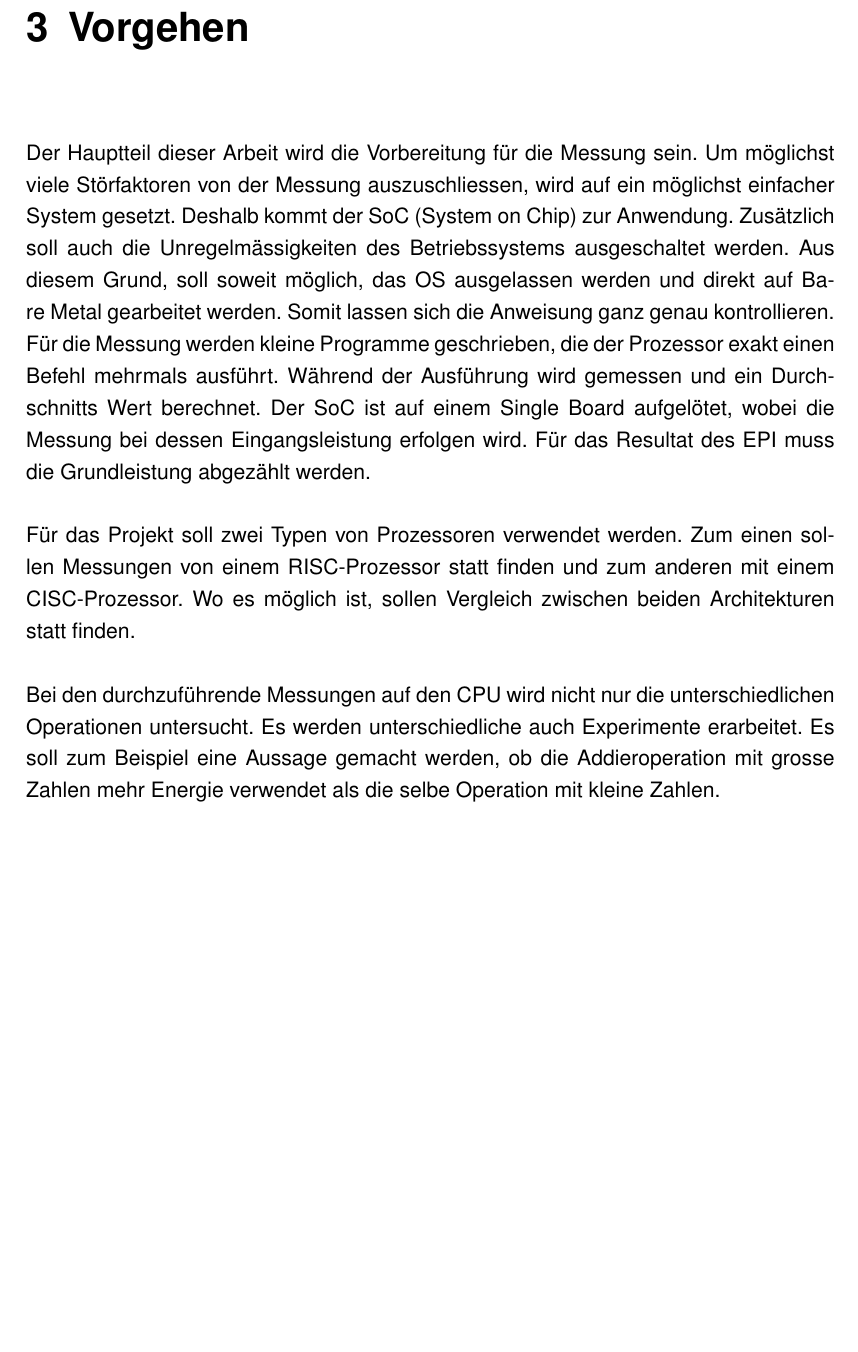
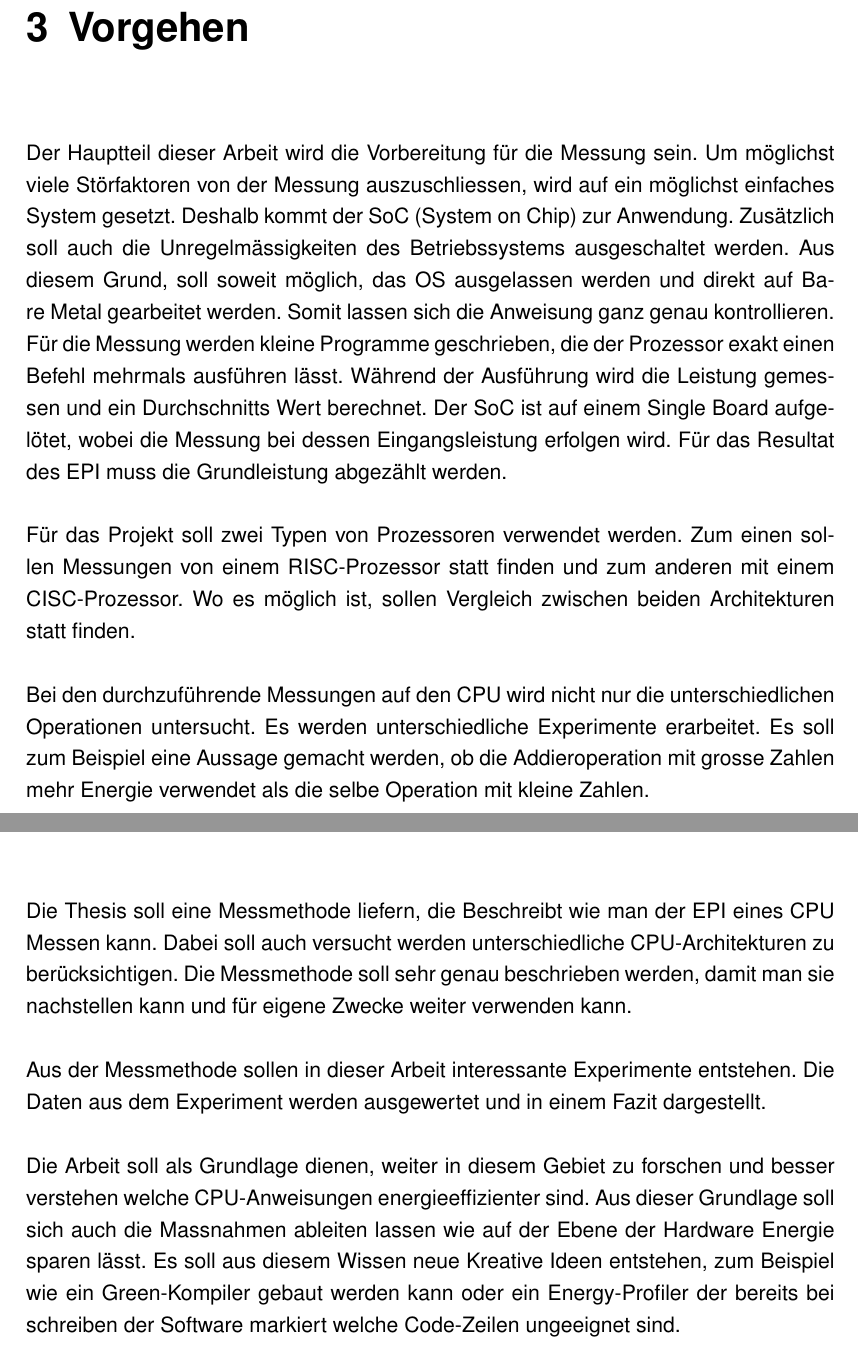
Before and after one commit to codeix/thesis_ffhs_2016, a LaTeX thesis (disposition/disposition.tex, which reads disposition/sections/resultate.tex, disposition/sections/vorgehen.tex): part of page 7 of 11 before the commit and two parts of pages 7 and 10 of 11 after it, the two joined at a grey line, cut so that both start at the same text, the shorter picture padded with empty space. Compiled offline with pdfLaTeX.

Commit message:
writting the result of the disp
Signed-off-by: Samuel Riolo <samuel.riolo@googlemail.com>

```diff
--- a/disposition/sections/resultate.tex
+++ b/disposition/sections/resultate.tex
@@ -1,4 +1,17 @@
 \chapter{Resultate}
+
+Die Thesis soll eine Messmethode liefern, die Beschreibt wie man der EPI eines CPU Messen kann. Dabei soll auch versucht werden
+unterschiedliche CPU-Architekturen zu berücksichtigen. Die Messmethode soll sehr genau beschrieben werden, damit man sie
+nachstellen kann und für eigene Zwecke weiter verwenden kann.
+\par
+Aus der Messmethode sollen in dieser Arbeit interessante Experimente entstehen. Die Daten aus dem Experiment werden ausgewertet
+und in einem Fazit dargestellt.
+\par
+Die Arbeit soll als Grundlage dienen, weiter in diesem Gebiet zu forschen und besser verstehen welche CPU-Anweisungen energieeffizienter
+sind. Aus dieser Grundlage soll sich auch die Massnahmen ableiten lassen wie auf der Ebene der Hardware Energie sparen lässt. Es soll
+aus diesem Wissen neue Kreative Ideen entstehen, zum Beispiel wie ein Green-Kompiler gebaut werden kann oder ein Energy-Profiler
+der bereits bei schreiben der Software markiert welche Code-Zeilen ungeeignet sind.
+
 
 %Das Resultat meiner Arbeit soll sich nicht nur auf einer theoretische Basis bewegen,
 %sonder klar aufzeigen wo Handlungsbedarf besteht. Aus der Arbeit soll sich klare
--- a/disposition/sections/vorgehen.tex
+++ b/disposition/sections/vorgehen.tex
@@ -1,11 +1,11 @@
 \chapter{Vorgehen}
 
 Der Hauptteil dieser Arbeit wird die Vorbereitung für die Messung sein. Um möglichst viele Störfaktoren
-von der Messung auszuschliessen, wird auf ein möglichst einfacher System gesetzt. Deshalb kommt der  SoC
+von der Messung auszuschliessen, wird auf ein möglichst einfaches System gesetzt. Deshalb kommt der  SoC
 (System on Chip) zur Anwendung. Zusätzlich soll auch die Unregelmässigkeiten des Betriebssystems ausgeschaltet
 werden. Aus diesem Grund, soll soweit möglich, das OS ausgelassen werden und direkt auf Bare Metal gearbeitet werden.
 Somit lassen sich die Anweisung ganz genau kontrollieren. Für die Messung werden kleine Programme geschrieben, die der Prozessor
-exakt einen Befehl mehrmals ausführt. Während der Ausführung wird gemessen und ein Durchschnitts Wert berechnet.
+exakt einen Befehl mehrmals ausführen lässt. Während der Ausführung wird die Leistung gemessen und ein Durchschnitts Wert berechnet.
 Der SoC ist auf einem Single Board aufgelötet, wobei
 die Messung bei dessen Eingangsleistung erfolgen wird. Für das Resultat des EPI muss die Grundleistung abgezählt
 werden.
@@ -15,5 +15,5 @@ statt finden und zum anderen mit einem CISC-Prozessor. Wo es möglich ist, solle
 Architekturen statt finden.
 \par
 Bei den durchzuführende Messungen auf den CPU wird nicht nur die unterschiedlichen Operationen untersucht. Es werden
-unterschiedliche auch Experimente erarbeitet. Es soll zum Beispiel eine Aussage gemacht werden, ob die Addieroperation
+unterschiedliche Experimente erarbeitet. Es soll zum Beispiel eine Aussage gemacht werden, ob die Addieroperation
 mit grosse Zahlen mehr Energie verwendet als die selbe Operation mit kleine Zahlen.
```
Also changed, not shown: disposition/sections/fragestellung.tex (+2 -2 lines).
